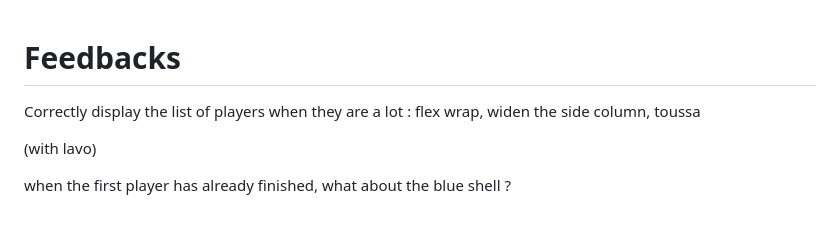
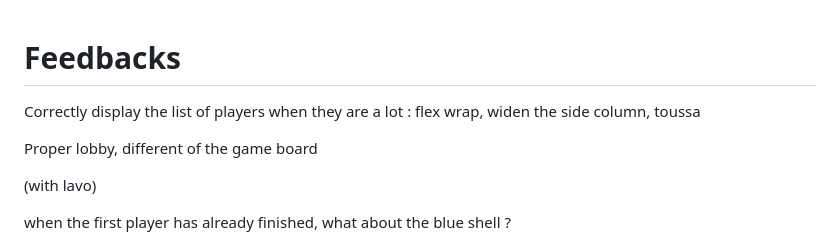
Before and after one commit to JeSuisUnCaillou/mario_cartes, a Markdown page: docs/Feedbacks.md, the part around the change. Rendered like a GitHub page; blank space fills up the shorter version.

Commit message:
new feedbacks

```diff
--- a/docs/Feedbacks.md
+++ b/docs/Feedbacks.md
@@ -1,6 +1,9 @@
 # Feedbacks
 
+
 Correctly display the list of players when they are a lot : flex wrap, widen the side column, toussa
+
+Proper lobby, different of the game board
 
 (with lavo)
 
```
